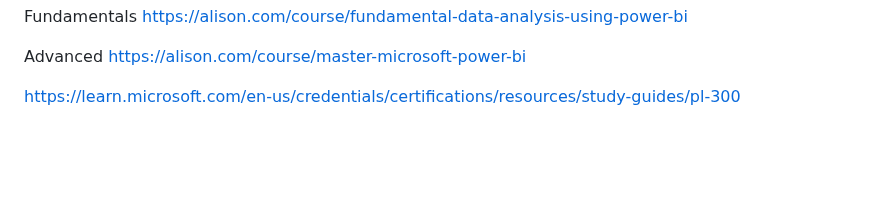
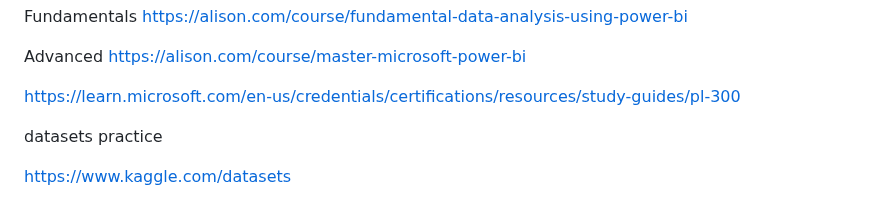
Before and after one commit to lukra1/PL-300-Study-material-compilation-, a Markdown page: README.md, the part around the change. Rendered like a GitHub page; blank space fills up the shorter version.

Commit message:
datasets links for practice
Added links for study guides and datasets practice.

```diff
--- a/README.md
+++ b/README.md
@@ -128,3 +128,11 @@ https://alison.com/course/master-microsoft-power-bi
 <cr>
 
 https://learn.microsoft.com/en-us/credentials/certifications/resources/study-guides/pl-300
+
+<cr>
+
+datasets practice
+
+<cr>
+
+https://www.kaggle.com/datasets
```
